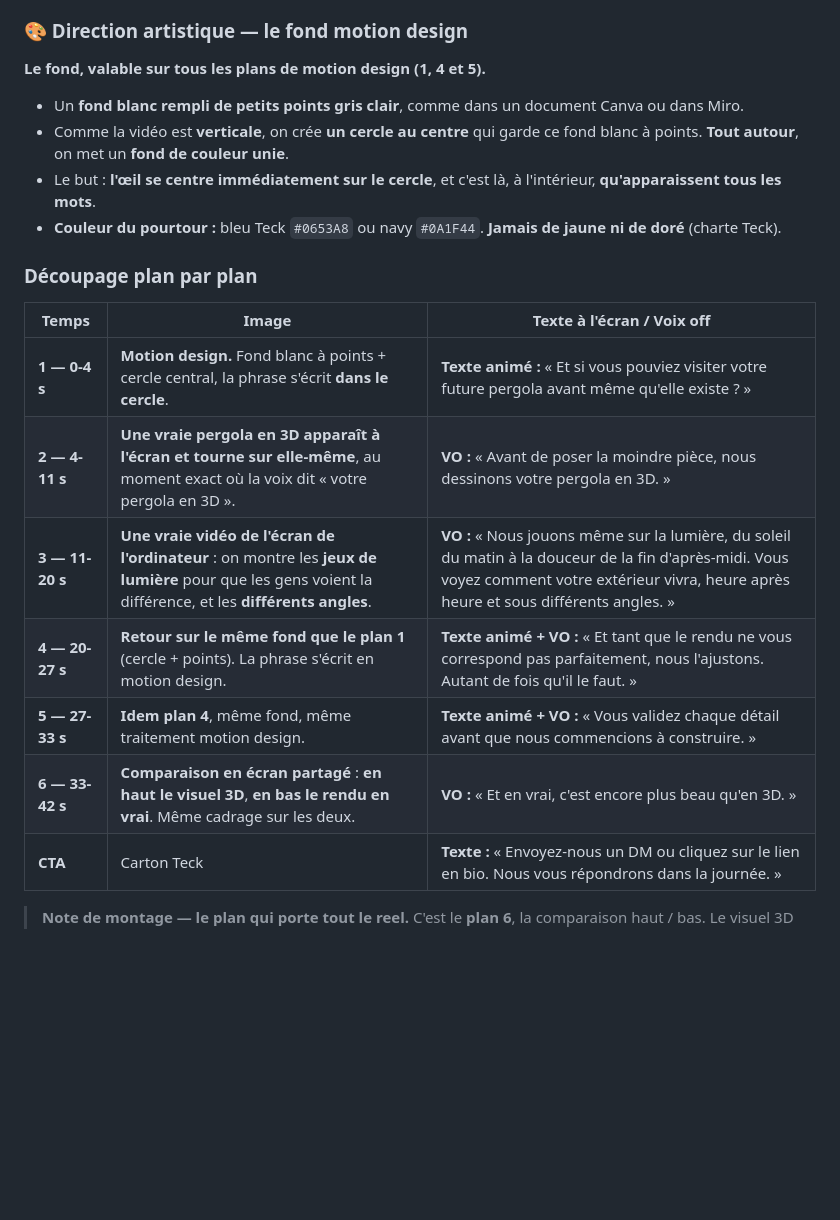
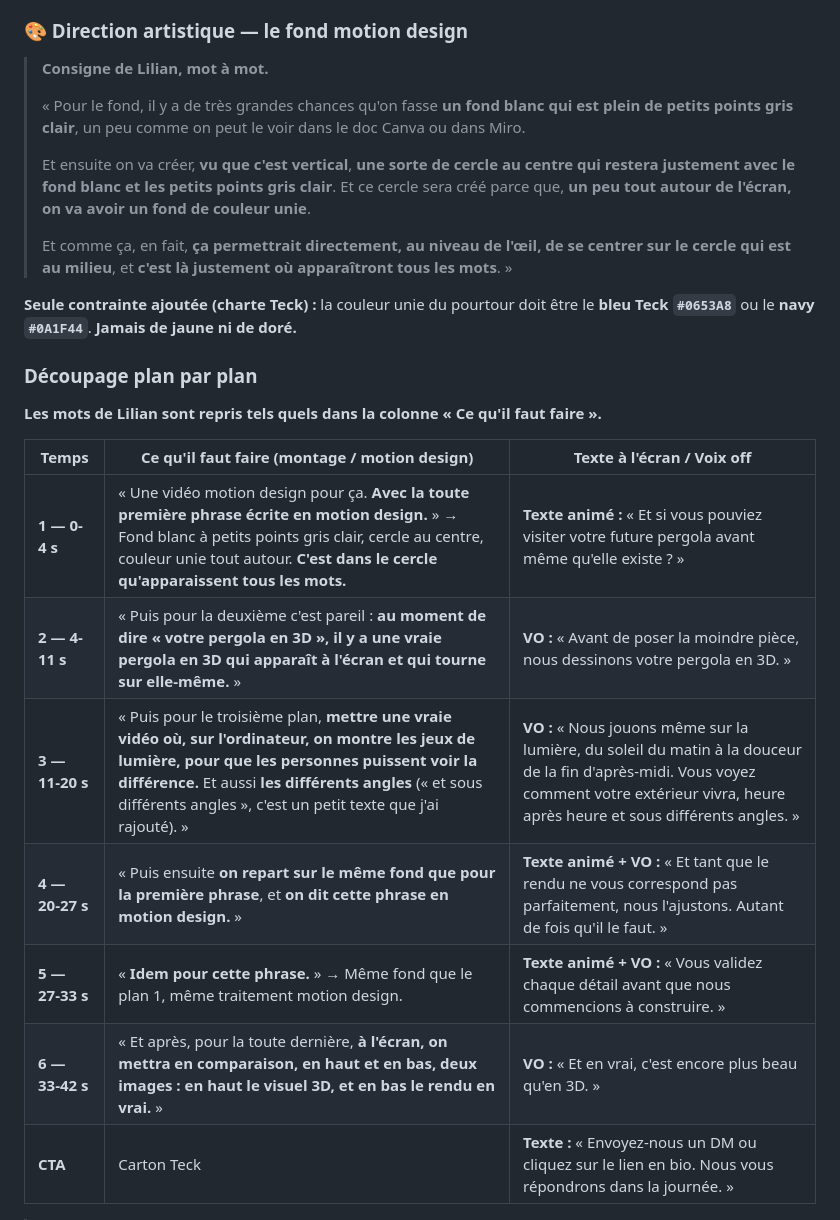
Before and after one commit to Lilian-coste/calendrier--ditorial-teck-am-nagement, a Markdown page: scripts-reels.md, the part around the change. Rendered like a GitHub page; blank space fills up the shorter version.

Commit message:
Reel #2 : les consignes de montage reprennent les mots exacts de Lilian
Co-Authored-By: Claude Opus 4.8 <noreply@anthropic.com>

```diff
--- a/scripts-reels.md
+++ b/scripts-reels.md
@@ -68,23 +68,28 @@
 
 ### 🎨 Direction artistique — le fond motion design
 
-**Le fond, valable sur tous les plans de motion design (1, 4 et 5).**
+> **Consigne de Lilian, mot à mot.**
+>
+> « Pour le fond, il y a de très grandes chances qu'on fasse **un fond blanc qui est plein de petits points gris clair**, un peu comme on peut le voir dans le doc Canva ou dans Miro.
+>
+> Et ensuite on va créer, **vu que c'est vertical**, **une sorte de cercle au centre qui restera justement avec le fond blanc et les petits points gris clair**. Et ce cercle sera créé parce que, **un peu tout autour de l'écran, on va avoir un fond de couleur unie**.
+>
+> Et comme ça, en fait, **ça permettrait directement, au niveau de l'œil, de se centrer sur le cercle qui est au milieu**, et **c'est là justement où apparaîtront tous les mots**. »
 
-- Un **fond blanc rempli de petits points gris clair**, comme dans un document Canva ou dans Miro.
-- Comme la vidéo est **verticale**, on crée **un cercle au centre** qui garde ce fond blanc à points. **Tout autour**, on met un **fond de couleur unie**.
-- Le but : **l'œil se centre immédiatement sur le cercle**, et c'est là, à l'intérieur, **qu'apparaissent tous les mots**.
-- **Couleur du pourtour :** bleu Teck `#0653A8` ou navy `#0A1F44`. **Jamais de jaune ni de doré** (charte Teck).
+**Seule contrainte ajoutée (charte Teck) :** la couleur unie du pourtour doit être le **bleu Teck `#0653A8`** ou le **navy `#0A1F44`**. **Jamais de jaune ni de doré.**
 
 ### Découpage plan par plan
 
-| Temps | Image | Texte à l'écran / Voix off |
-|-------|-------|-----------------------------|
-| **1 — 0-4 s** | **Motion design.** Fond blanc à points + cercle central, la phrase s'écrit **dans le cercle**. | **Texte animé :** « Et si vous pouviez visiter votre future pergola avant même qu'elle existe ? » |
-| **2 — 4-11 s** | **Une vraie pergola en 3D apparaît à l'écran et tourne sur elle-même**, au moment exact où la voix dit « votre pergola en 3D ». | **VO :** « Avant de poser la moindre pièce, nous dessinons votre pergola en 3D. » |
-| **3 — 11-20 s** | **Une vraie vidéo de l'écran de l'ordinateur** : on montre les **jeux de lumière** pour que les gens voient la différence, et les **différents angles**. | **VO :** « Nous jouons même sur la lumière, du soleil du matin à la douceur de la fin d'après-midi. Vous voyez comment votre extérieur vivra, heure après heure et sous différents angles. » |
-| **4 — 20-27 s** | **Retour sur le même fond que le plan 1** (cercle + points). La phrase s'écrit en motion design. | **Texte animé + VO :** « Et tant que le rendu ne vous correspond pas parfaitement, nous l'ajustons. Autant de fois qu'il le faut. » |
-| **5 — 27-33 s** | **Idem plan 4**, même fond, même traitement motion design. | **Texte animé + VO :** « Vous validez chaque détail avant que nous commencions à construire. » |
-| **6 — 33-42 s** | **Comparaison en écran partagé** : **en haut le visuel 3D**, **en bas le rendu en vrai**. Même cadrage sur les deux. | **VO :** « Et en vrai, c'est encore plus beau qu'en 3D. » |
+**Les mots de Lilian sont repris tels quels dans la colonne « Ce qu'il faut faire ».**
+
+| Temps | Ce qu'il faut faire (montage / motion design) | Texte à l'écran / Voix off |
+|-------|-----------------------------------------------|-----------------------------|
+| **1 — 0-4 s** | « Une vidéo motion design pour ça. **Avec la toute première phrase écrite en motion design.** » → Fond blanc à petits points gris clair, cercle au centre, couleur unie tout autour. **C'est dans le cercle qu'apparaissent tous les mots.** | **Texte animé :** « Et si vous pouviez visiter votre future pergola avant même qu'elle existe ? » |
+| **2 — 4-11 s** | « Puis pour la deuxième c'est pareil : **au moment de dire « votre pergola en 3D », il y a une vraie pergola en 3D qui apparaît à l'écran et qui tourne sur elle-même.** » | **VO :** « Avant de poser la moindre pièce, nous dessinons votre pergola en 3D. » |
+| **3 — 11-20 s** | « Puis pour le troisième plan, **mettre une vraie vidéo où, sur l'ordinateur, on montre les jeux de lumière, pour que les personnes puissent voir la différence.** Et aussi **les différents angles** (« et sous différents angles », c'est un petit texte que j'ai rajouté). » | **VO :** « Nous jouons même sur la lumière, du soleil du matin à la douceur de la fin d'après-midi. Vous voyez comment votre extérieur vivra, heure après heure et sous différents angles. » |
+| **4 — 20-27 s** | « Puis ensuite **on repart sur le même fond que pour la première phrase**, et **on dit cette phrase en motion design.** » | **Texte animé + VO :** « Et tant que le rendu ne vous correspond pas parfaitement, nous l'ajustons. Autant de fois qu'il le faut. » |
+| **5 — 27-33 s** | « **Idem pour cette phrase.** » → Même fond que le plan 1, même traitement motion design. | **Texte animé + VO :** « Vous validez chaque détail avant que nous commencions à construire. » |
+| **6 — 33-42 s** | « Et après, pour la toute dernière, **à l'écran, on mettra en comparaison, en haut et en bas, deux images : en haut le visuel 3D, et en bas le rendu en vrai.** » | **VO :** « Et en vrai, c'est encore plus beau qu'en 3D. » |
 | **CTA** | Carton Teck | **Texte :** « Envoyez-nous un DM ou cliquez sur le lien en bio. Nous vous répondrons dans la journée. » |
 
 > **Note de montage — le plan qui porte tout le reel.** C'est le **plan 6**, la comparaison haut / bas. Le visuel 3D en haut et la photo réelle en bas doivent être **exactement au même cadrage** : c'est ce qui fait la preuve. Il faut donc choisir **un projet dont on a à la fois les rendus 3D et les photos finales**, et exporter le rendu depuis le point de vue de la photo.
```
